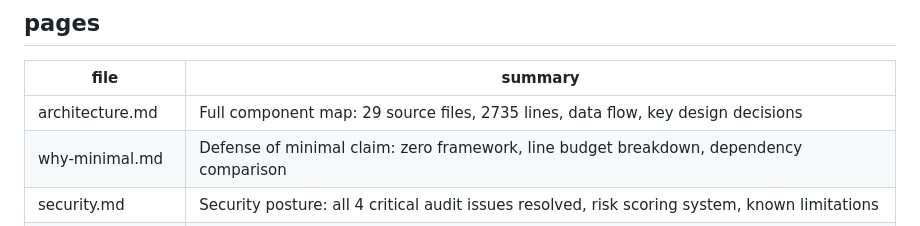
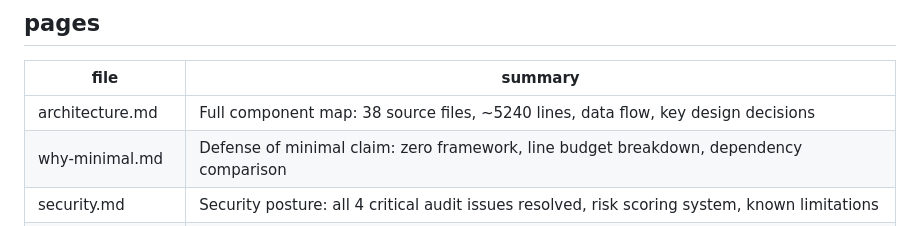
Before and after one commit to hangsiahong/mix-coding-agent, a Markdown page: memorybank/index.md, the part around the change. Rendered like a GitHub page.

Commit message:
agent: edit index.md

```diff
--- a/memorybank/index.md
+++ b/memorybank/index.md
@@ -9,7 +9,7 @@ Update this file after every ingest or new page created.
 
 | file | summary |
 |---|---|
-| architecture.md | Full component map: 29 source files, 2735 lines, data flow, key design decisions |
+| architecture.md | Full component map: 38 source files, ~5240 lines, data flow, key design decisions |
 | why-minimal.md | Defense of minimal claim: zero framework, line budget breakdown, dependency comparison |
 | security.md | Security posture: all 4 critical audit issues resolved, risk scoring system, known limitations |
 | tools-reference.md | 7 tools (bash/read/edit/create/list/search/global_memory), 4-strategy edit_file, parallel batching for read-only tools, processing pipeline |
```
